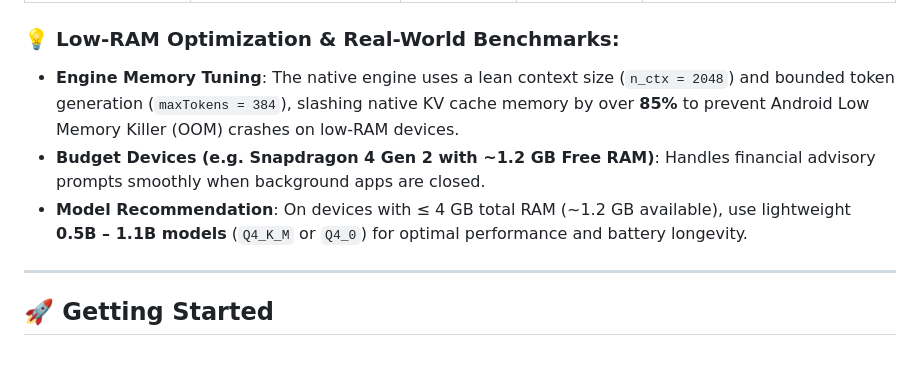
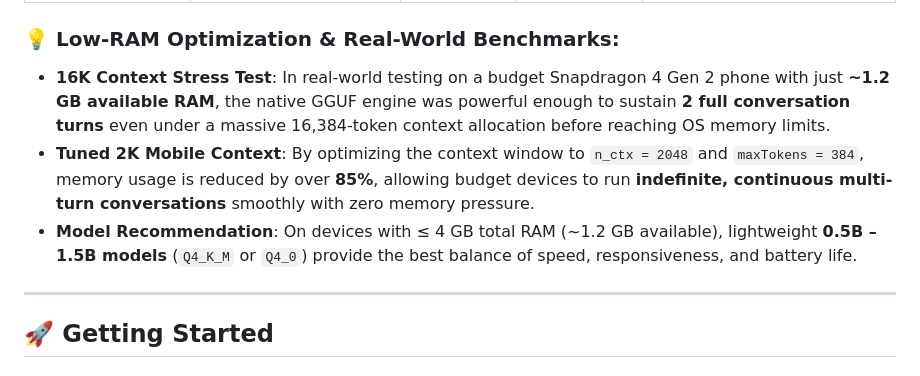
Before and after one commit to VINIT0207/flutter-expense-tracker, a Markdown page: README.md, the part around the change. Rendered like a GitHub page.

Commit message:
docs: document 16k context stress test benchmark and 2k context memory tuning

```diff
--- a/README.md
+++ b/README.md
@@ -249,9 +249,9 @@ FinPlus is engineered with a lightweight, multi-threaded architecture. Resource
 | **🔴 Unsupported for AI** | 32-bit CPU devices (`armeabi-v7a`), < 3 GB total RAM, Android < 8.0 | **< 3 GB** | ❌ Sluggish | ❌ **Unsupported** (Native 64-bit `llama.cpp` requires ARM64-v8a architecture). |
 
 ### 💡 Low-RAM Optimization & Real-World Benchmarks:
-- **Engine Memory Tuning**: The native engine uses a lean context size (`n_ctx = 2048`) and bounded token generation (`maxTokens = 384`), slashing native KV cache memory by over **85%** to prevent Android Low Memory Killer (OOM) crashes on low-RAM devices.
-- **Budget Devices (e.g. Snapdragon 4 Gen 2 with ~1.2 GB Free RAM)**: Handles financial advisory prompts smoothly when background apps are closed.
-- **Model Recommendation**: On devices with ≤ 4 GB total RAM (~1.2 GB available), use lightweight **0.5B – 1.1B models** (`Q4_K_M` or `Q4_0`) for optimal performance and battery longevity.
+- **16K Context Stress Test**: In real-world testing on a budget Snapdragon 4 Gen 2 phone with just **~1.2 GB available RAM**, the native GGUF engine was powerful enough to sustain **2 full conversation turns** even under a massive 16,384-token context allocation before reaching OS memory limits.
+- **Tuned 2K Mobile Context**: By optimizing the context window to `n_ctx = 2048` and `maxTokens = 384`, memory usage is reduced by over **85%**, allowing budget devices to run **indefinite, continuous multi-turn conversations** smoothly with zero memory pressure.
+- **Model Recommendation**: On devices with ≤ 4 GB total RAM (~1.2 GB available), lightweight **0.5B – 1.5B models** (`Q4_K_M` or `Q4_0`) provide the best balance of speed, responsiveness, and battery life.
 
 ---
 
```
